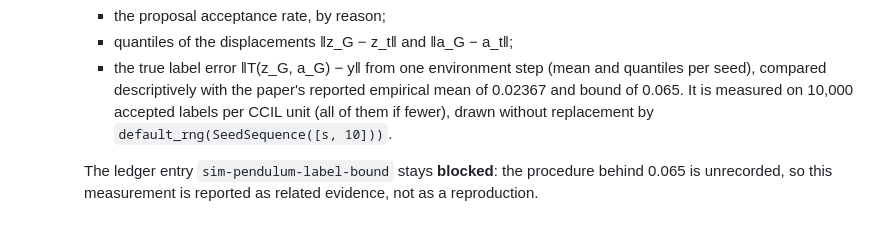
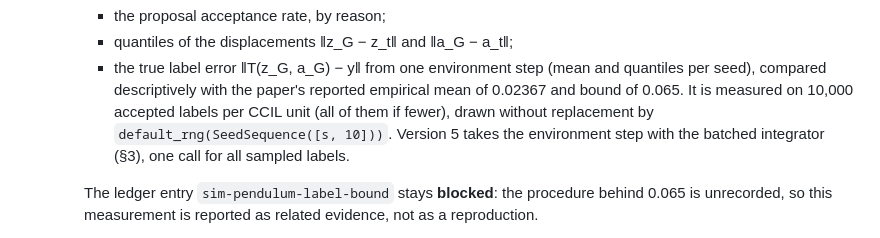
Before and after one commit to personalrobotics/CCIL, a Markdown page: docs/experiments/pendulum-ccil-study-predeclaration.md, the part around the change. Drawn GitHub-style.

Commit message:
Predeclaration v5: label accuracy steps the batched integrator
Refs #113

```diff
--- a/docs/experiments/pendulum-ccil-study-predeclaration.md
+++ b/docs/experiments/pendulum-ccil-study-predeclaration.md
@@ -343,7 +343,9 @@ never reported as study results.
       (mean and quantiles per seed), compared descriptively with the paper's
       reported empirical mean of 0.02367 and bound of 0.065. It is measured
       on 10,000 accepted labels per CCIL unit (all of them if fewer), drawn
-      without replacement by `default_rng(SeedSequence([s, 10]))`.
+      without replacement by `default_rng(SeedSequence([s, 10]))`. Version 5
+      takes the environment step with the batched integrator (§3), one call for
+      all sampled labels.
 
     The ledger entry `sim-pendulum-label-bound` stays **blocked**: the
     procedure behind 0.065 is unrecorded, so this measurement is reported as
```
